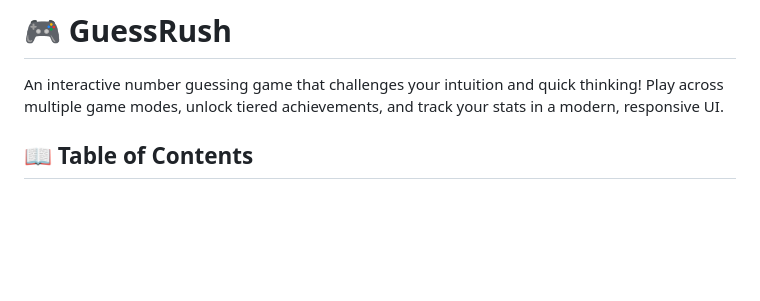
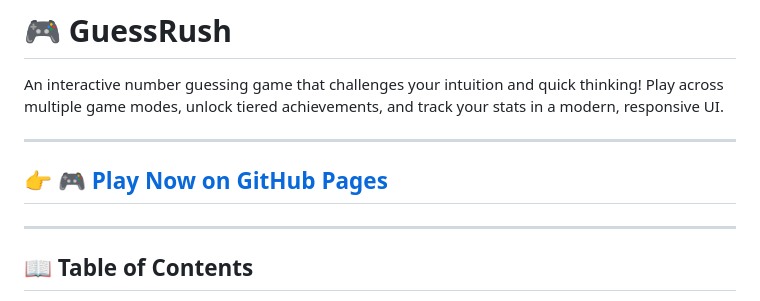
Before and after one commit to HeyGuy27/GuessRush, a Markdown page: README.md, the part around the change. GitHub-like rendering; blank space fills up the shorter version.

Commit message:
1.1 README Update (GitHub Page Added)

```diff
--- a/README.md
+++ b/README.md
@@ -1,6 +1,13 @@
 # 🎮 GuessRush
 
 An interactive number guessing game that challenges your intuition and quick thinking! Play across multiple game modes, unlock tiered achievements, and track your stats in a modern, responsive UI.
+
+
+---
+
+## 👉 [🎮 Play Now on GitHub Pages](https://heyguy27.github.io/GuessRush/)
+
+---
 
 ## 📖 Table of Contents
 - About
```
